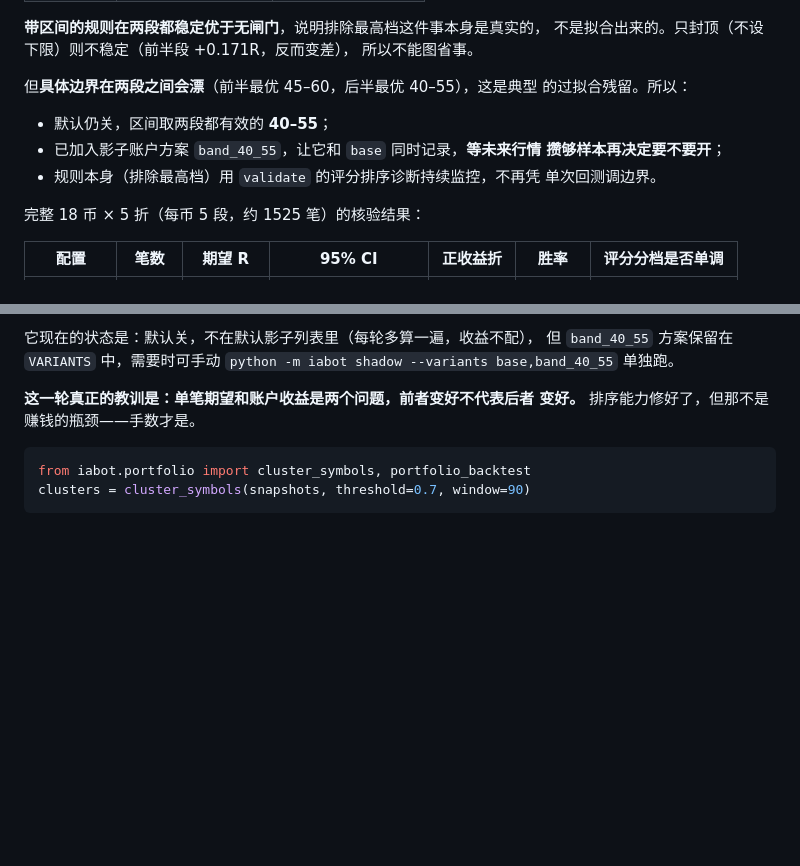
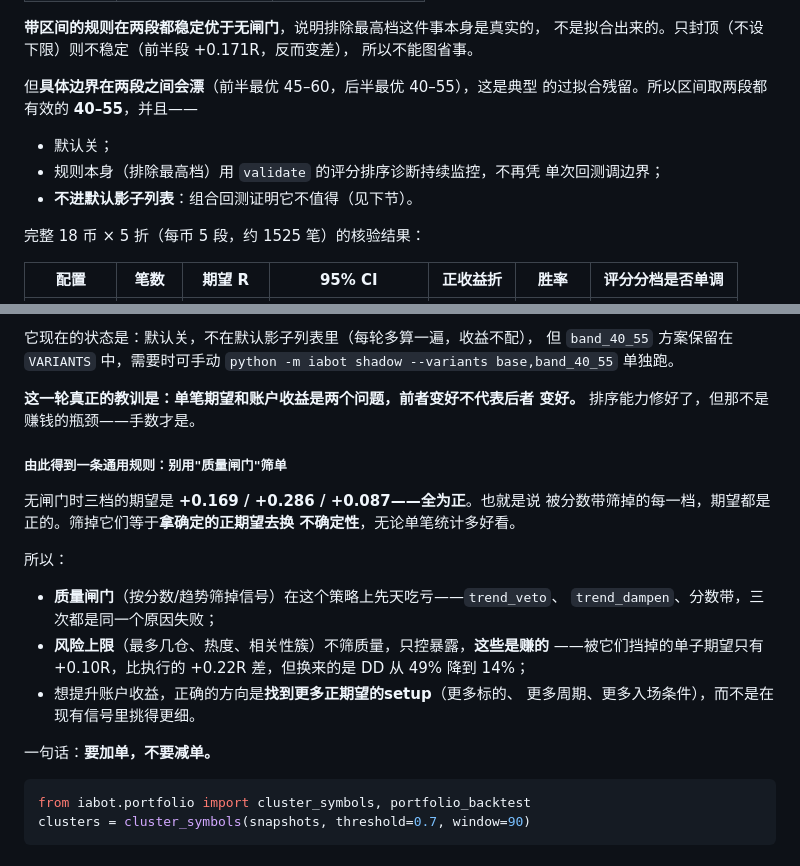
Before and after one commit to Gollum-code/investment-advisory-bot, a Markdown page: README.md, 2 parts joined by grey strips. Rendered like a GitHub page; blank space fills up the shorter version.

Commit message:
README：把"别用质量闸门筛单"写成通用规则
分数带这一轮跑完，得到一条能贯穿前面所有尝试的结论：

无闸门时三档期望 +0.169 / +0.286 / +0.087，全为正——被分数带筛掉的每
一档期望都是正的。筛掉它们等于拿确定的正期望换不确定性，所以：

- 质量闸门（按分数/趋势筛信号）先天吃亏：trend_veto、trend_dampen、分数
  带，三次都是同一个原因失败；
- 风险上限（最多几仓/热度/相关性簇）不筛质量只控暴露，这些是赚的：被挡
  掉的单子 +0.10R 比执行的 +0.22R 差，但 DD 从 49% 降到 14%；
- 想提升账户收益，正确方向是找更多正期望 setup（更多标的/周期/入场条
  件），而不是在现有信号里挑得更细。

一句话：要加单，不要减单。

同时修掉 README 里已过时的表述（band 曾进影子默认，现已撤出）。

````diff
--- a/README.md
+++ b/README.md
@@ -585,13 +585,12 @@ iabot validate                      # 20 个主流币，整段 + 折间 + 集中
 所以不能图省事。
 
 但**具体边界在两段之间会漂**（前半最优 45–60，后半最优 40–55），这是典型
-的过拟合残留。所以：
+的过拟合残留。所以区间取两段都有效的 **40–55**，并且——
 
-- 默认仍关，区间取两段都有效的 **40–55**；
-- 已加入影子账户方案 `band_40_55`，让它和 `base` 同时记录，**等未来行情
-  攒够样本再决定要不要开**；
+- 默认关；
 - 规则本身（排除最高档）用 `validate` 的评分排序诊断持续监控，不再凭
-  单次回测调边界。
+  单次回测调边界；
+- **不进默认影子列表**：组合回测证明它不值得（见下节）。
 
 完整 18 币 × 5 折（每币 5 段，约 1525 笔）的核验结果：
 
@@ -633,6 +632,24 @@ iabot validate                      # 20 个主流币，整段 + 折间 + 集中
 
 **这一轮真正的教训是：单笔期望和账户收益是两个问题，前者变好不代表后者
 变好。** 排序能力修好了，但那不是赚钱的瓶颈——手数才是。
+
+##### 由此得到一条通用规则：别用"质量闸门"筛单
+
+无闸门时三档的期望是 **+0.169 / +0.286 / +0.087——全为正**。也就是说
+被分数带筛掉的每一档，期望都是正的。筛掉它们等于**拿确定的正期望去换
+不确定性**，无论单笔统计多好看。
+
+所以：
+
+- **质量闸门**（按分数/趋势筛掉信号）在这个策略上先天吃亏——`trend_veto`、
+  `trend_dampen`、分数带，三次都是同一个原因失败；
+- **风险上限**（最多几仓、热度、相关性簇）不筛质量，只控暴露，**这些是赚的**
+  ——被它们挡掉的单子期望只有 +0.10R，比执行的 +0.22R 差，但换来的是
+  DD 从 49% 降到 14%；
+- 想提升账户收益，正确的方向是**找到更多正期望的setup**（更多标的、
+  更多周期、更多入场条件），而不是在现有信号里挑得更细。
+
+一句话：**要加单，不要减单。**
 
 
 ```python
````
